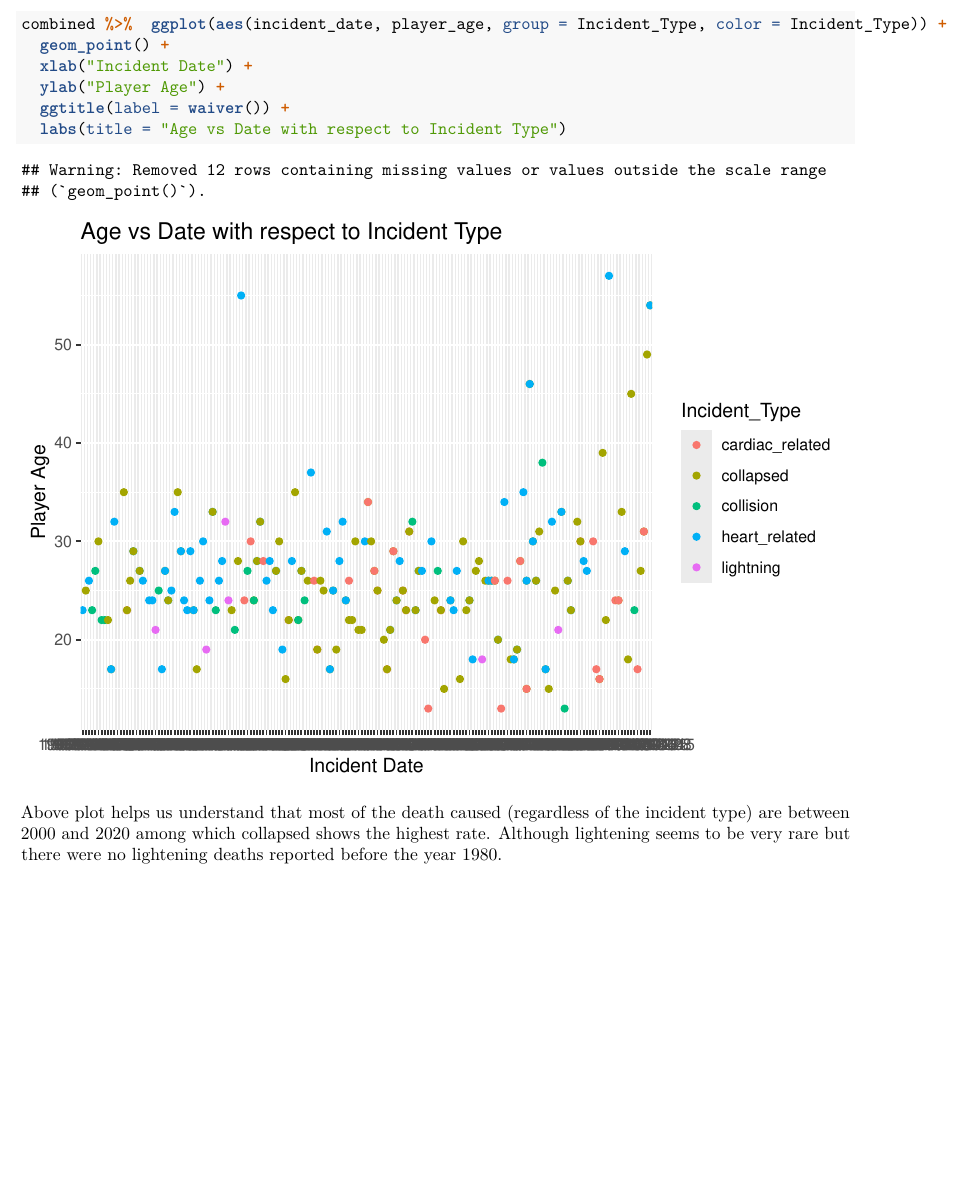
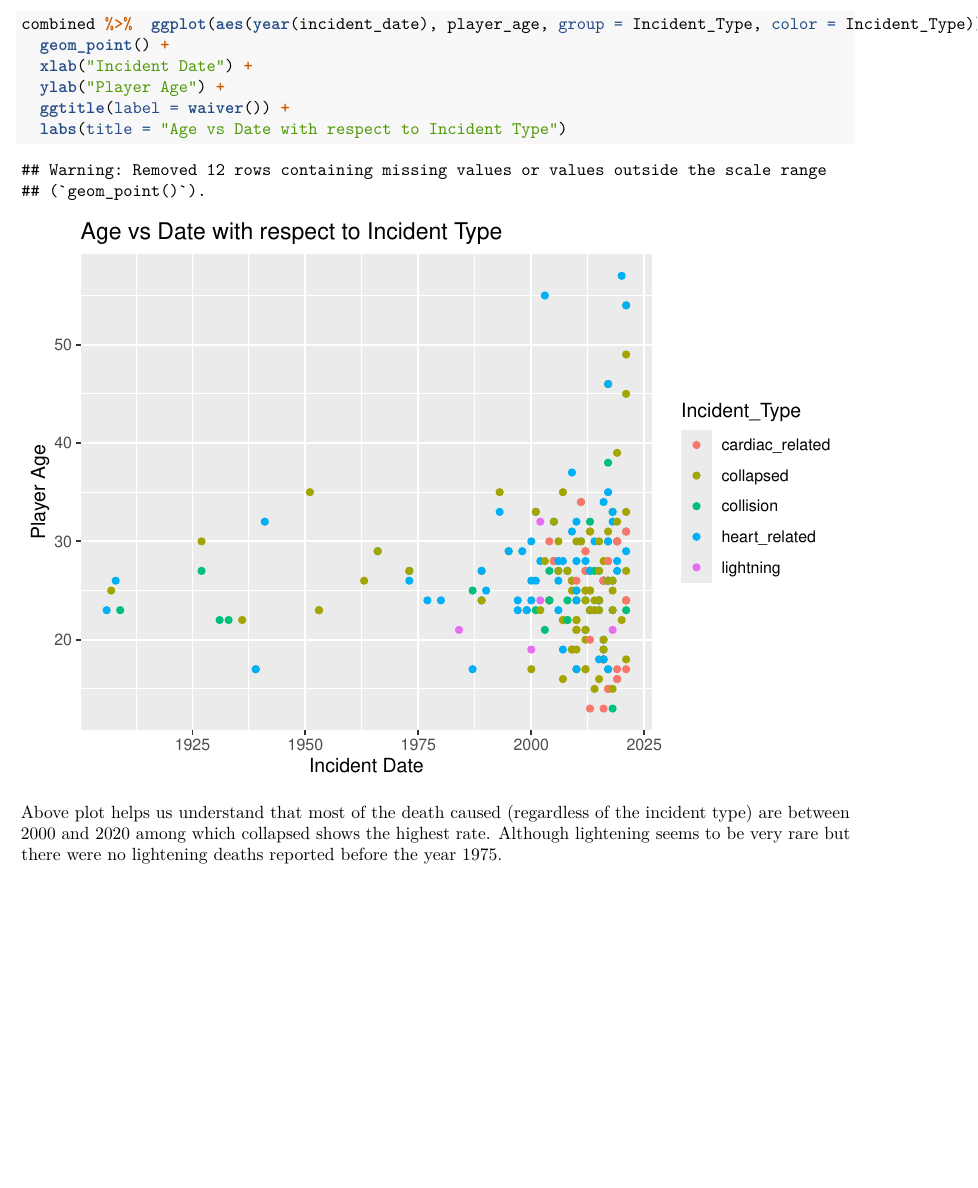
Before and after one commit to owaiskhanafridi/R-for-data-science, an R Markdown document (footballer_death_analysis.Rmd): part of page 3 of 3, cut so that both start at the same text. Rendered offline with R 4.5, knitr and Pandoc, then LaTeX, with nearby package versions; code that draws random numbers runs with fixed seeds of ours.

Commit message:
plotting year instead of date in ggplot (x-axis)

````diff
--- a/footballer_death_analysis.Rmd
+++ b/footballer_death_analysis.Rmd
@@ -71,7 +71,7 @@ From the above analysis, it can be clearly seen that most deaths are caused by t
 Creating a plot which helps analyzing the death not just based on the incident, but also the age of the player. The incident date is also kept in order to understand in which duration, most of the death took place.
 
 ```{r}
-combined %>%  ggplot(aes(incident_date, player_age, group = Incident_Type, color = Incident_Type)) +
+combined %>%  ggplot(aes(year(incident_date), player_age, group = Incident_Type, color = Incident_Type)) +
   geom_point() +
   xlab("Incident Date") +
   ylab("Player Age") +
@@ -79,4 +79,4 @@ combined %>%  ggplot(aes(incident_date, player_age, group = Incident_Type, color
   labs(title = "Age vs Date with respect to Incident Type")
 ```
 
-Above plot helps us understand that most of the death caused (regardless of the incident type) are between 2000 and 2020 among which collapsed shows the highest rate. Although lightening seems to be very rare but there were no lightening deaths reported before the year 1980.
+Above plot helps us understand that most of the death caused (regardless of the incident type) are between 2000 and 2020 among which collapsed shows the highest rate. Although lightening seems to be very rare but there were no lightening deaths reported before the year 1975.
````
